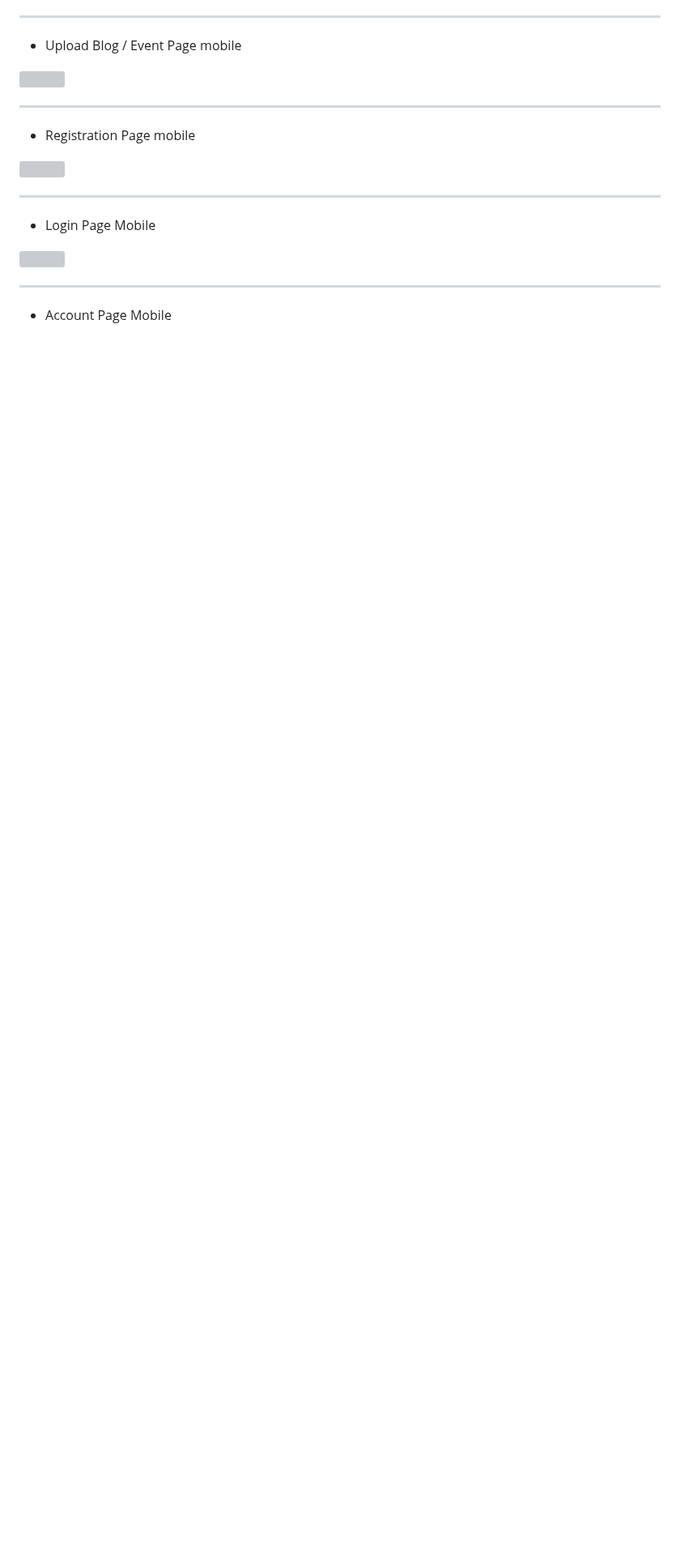
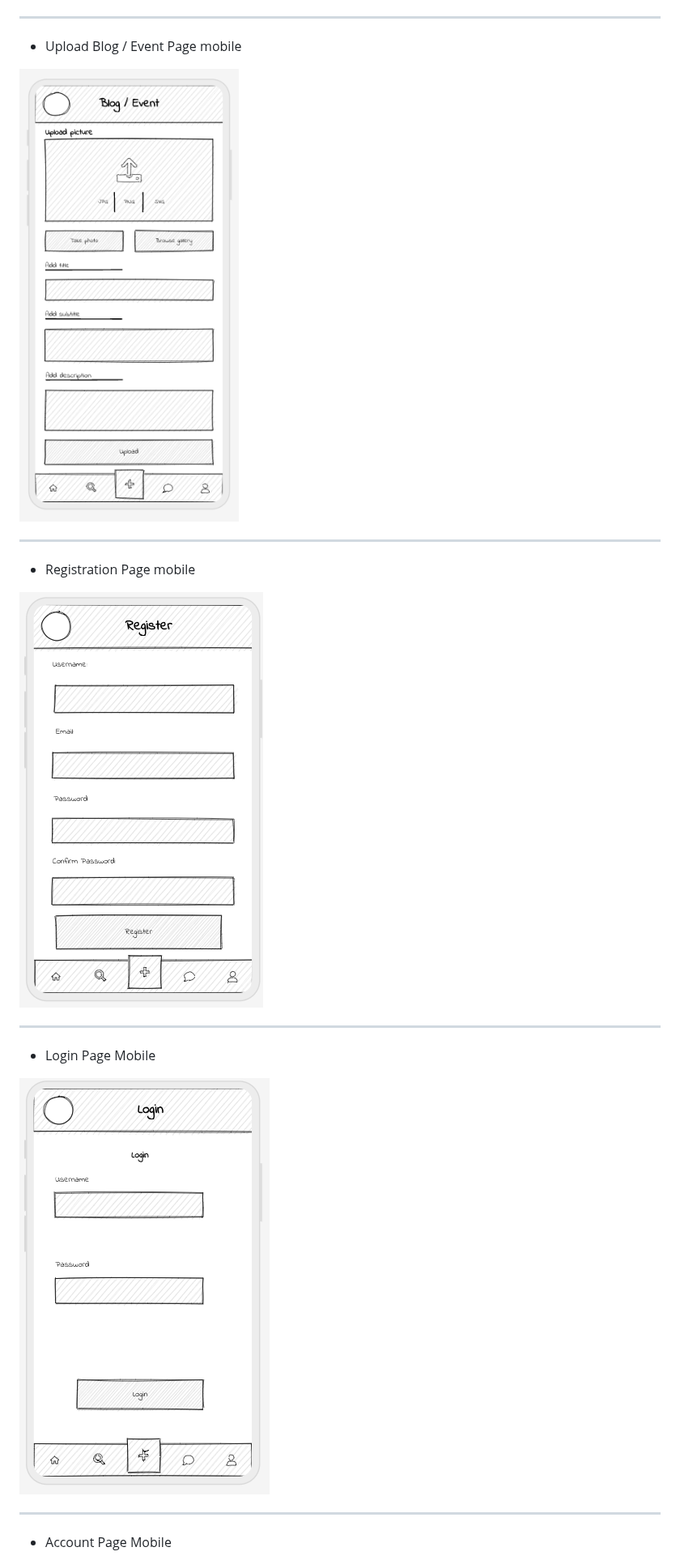
Before and after one commit to EddieStn/movember, a Markdown page: README.md, the part around one of its changes. Shown at 81% size. Rendered like a GitHub page; blank space fills up the shorter version; grey boxes are pictures that could not be loaded.

Commit message:
Updated readme with correct image source file links

```diff
--- a/README.md
+++ b/README.md
@@ -135,17 +135,17 @@ During UI design, our focus on mobile convenience didn't compromise the desktop
 ***
 * Upload Blog / Event Page mobile
 
-<img src="static/images/add-blog-event-mobile-wireframes.png">
+<img src="documentation/readme-images/add-blog-event-mobile-wireframes.png">
 
 ***
 * Registration Page mobile
 
-<img src="static/images/register-moblie-wireframes.png">
+<img src="documentation/readme-images/register-moblie-wireframes.png">
 
 ***
 * Login Page Mobile
 
-<img src="static/images/login-mobile-wireframes.png">
+<img src="documentation/readme-images/login-mobile-wireframes.png">
 
 ***
 * Account Page Mobile
```
Also changed, not shown: other parts of README.md (+9 -9 lines).
